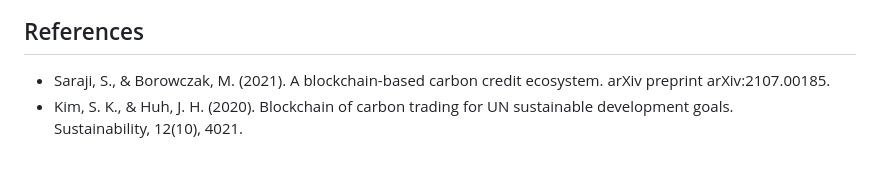
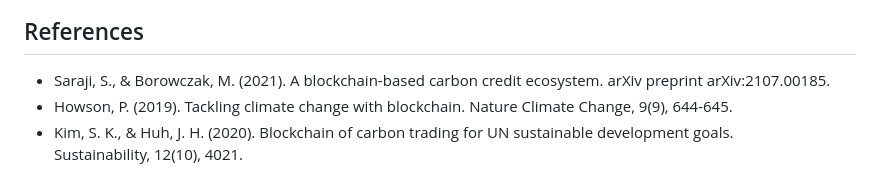
Before and after one commit to A-GHOSH-dev/blockchain-project, a Markdown page: README.md, the part around the change. GitHub-like rendering.

```diff
--- a/README.md
+++ b/README.md
@@ -608,4 +608,5 @@ The Blockchain-Based Carbon Reduction Challenge Platform offers an innovative an
 
 ## References
 - Saraji, S., & Borowczak, M. (2021). A blockchain-based carbon credit ecosystem. arXiv preprint arXiv:2107.00185.
+- Howson, P. (2019). Tackling climate change with blockchain. Nature Climate Change, 9(9), 644-645.
 - Kim, S. K., & Huh, J. H. (2020). Blockchain of carbon trading for UN sustainable development goals. Sustainability, 12(10), 4021.
```
